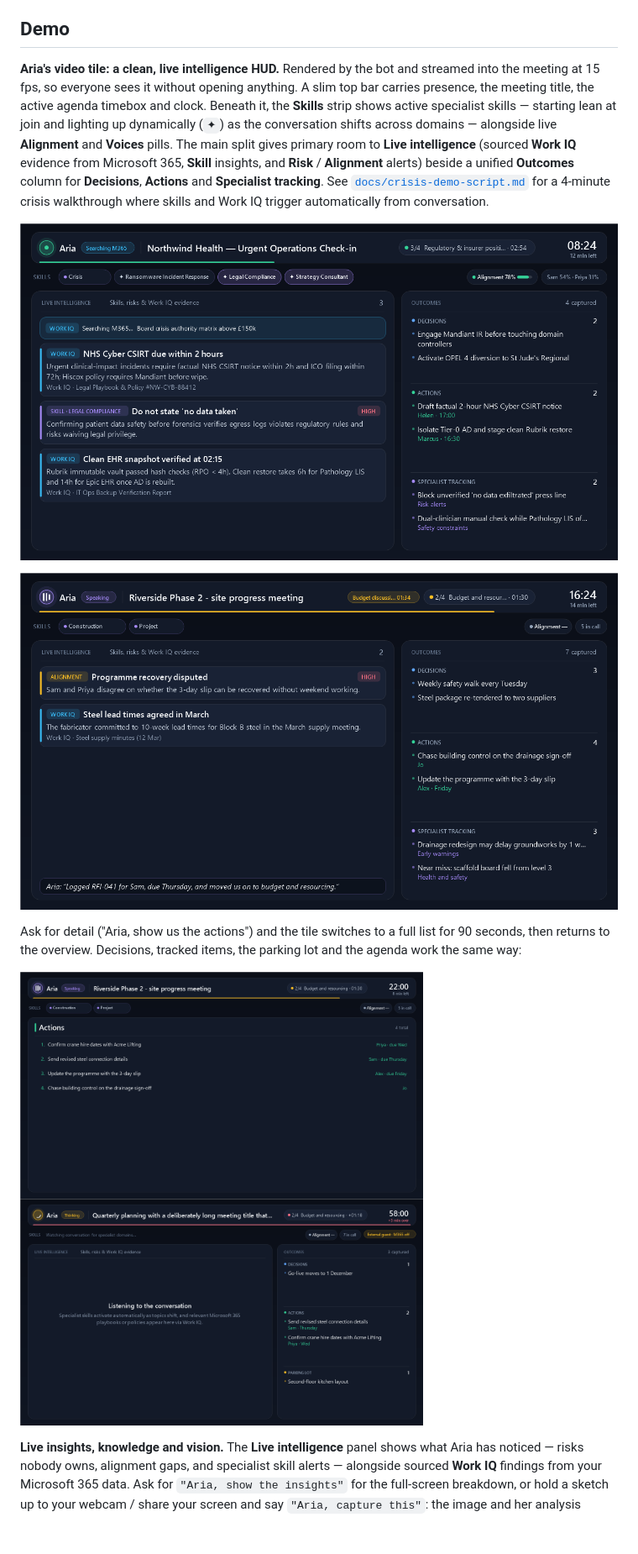
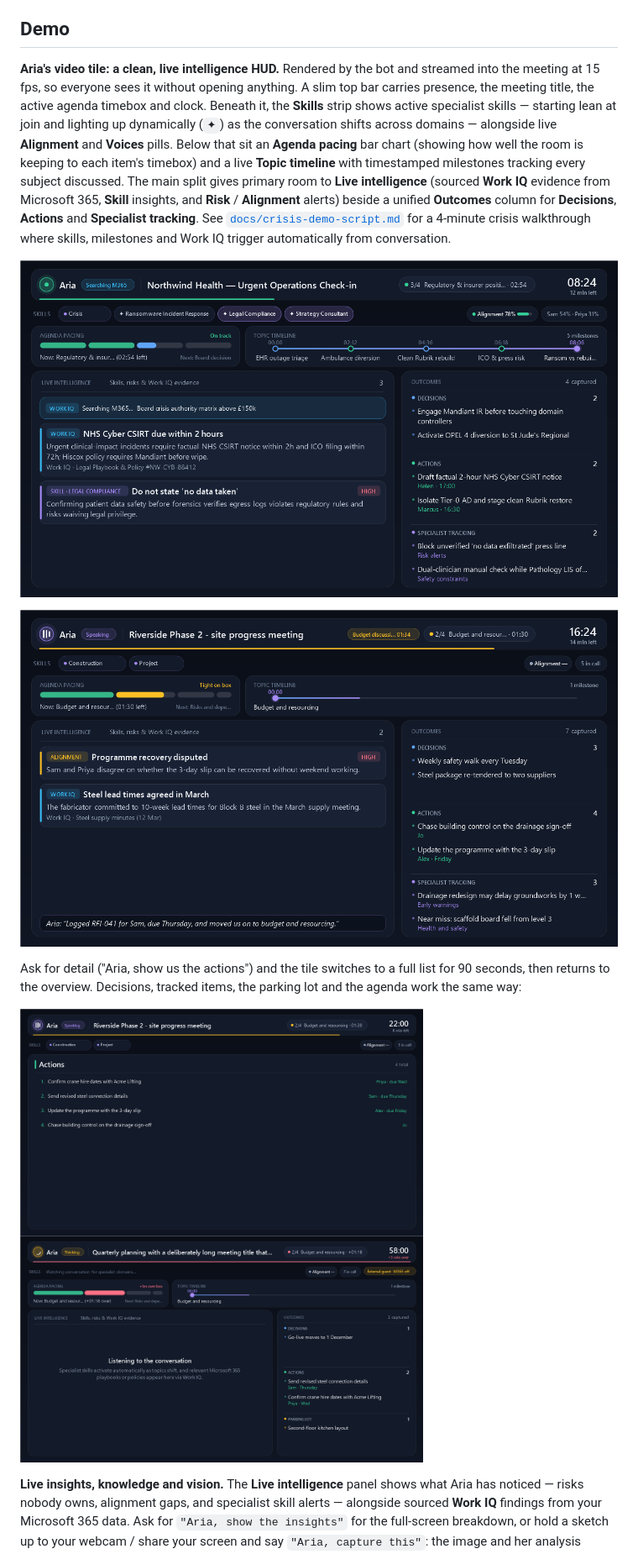
Before and after one commit to ITSpecialist111/Aria-Realtime-Teams-Facilitator, a Markdown page: README.md, the part around the change. Shown at 84% size. Drawn GitHub-style; pictures changed too: docs/media/tile-live.png, docs/media/tile-overrun.png, docs/media/tile-sample.png; blank space fills up the shorter version.

```diff
--- a/README.md
+++ b/README.md
@@ -12,7 +12,7 @@ Aria joins a Teams meeting as a participant, listens to the whole conversation,
 
 ## Demo
 
-**Aria's video tile: a clean, live intelligence HUD.** Rendered by the bot and streamed into the meeting at 15 fps, so everyone sees it without opening anything. A slim top bar carries presence, the meeting title, the active agenda timebox and clock. Beneath it, the **Skills** strip shows active specialist skills — starting lean at join and lighting up dynamically (`✦`) as the conversation shifts across domains — alongside live **Alignment** and **Voices** pills. The main split gives primary room to **Live intelligence** (sourced **Work IQ** evidence from Microsoft 365, **Skill** insights, and **Risk** / **Alignment** alerts) beside a unified **Outcomes** column for **Decisions**, **Actions** and **Specialist tracking**. See [`docs/crisis-demo-script.md`](docs/crisis-demo-script.md) for a 4-minute crisis walkthrough where skills and Work IQ trigger automatically from conversation.
+**Aria's video tile: a clean, live intelligence HUD.** Rendered by the bot and streamed into the meeting at 15 fps, so everyone sees it without opening anything. A slim top bar carries presence, the meeting title, the active agenda timebox and clock. Beneath it, the **Skills** strip shows active specialist skills — starting lean at join and lighting up dynamically (`✦`) as the conversation shifts across domains — alongside live **Alignment** and **Voices** pills. Below that sit an **Agenda pacing** bar chart (showing how well the room is keeping to each item's timebox) and a live **Topic timeline** with timestamped milestones tracking every subject discussed. The main split gives primary room to **Live intelligence** (sourced **Work IQ** evidence from Microsoft 365, **Skill** insights, and **Risk** / **Alignment** alerts) beside a unified **Outcomes** column for **Decisions**, **Actions** and **Specialist tracking**. See [`docs/crisis-demo-script.md`](docs/crisis-demo-script.md) for a 4-minute crisis walkthrough where skills, milestones and Work IQ trigger automatically from conversation.
 
 ![Aria's live tile: slim top bar, four active crisis skills, Work IQ evidence cards and structured outcomes](docs/media/tile-live.png)
 
```
Also changed, not shown: docs/media/tile-capture.png, 6 other files.
